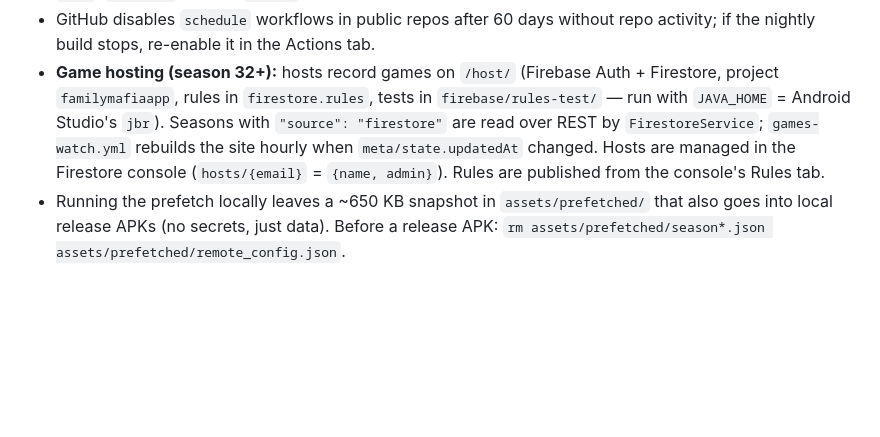
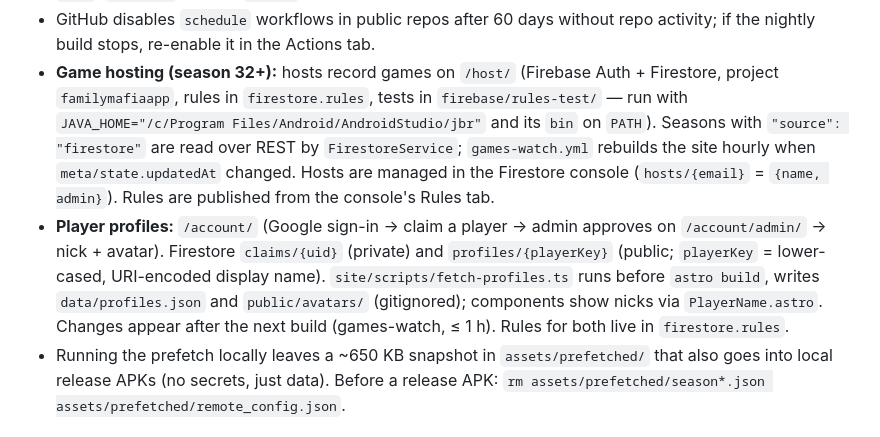
Before and after one commit to Seezov/FamilyMafiaApp, a Markdown page: CLAUDE.md, the part around the change. Drawn GitHub-style; blank space fills up the shorter version.

Commit message:
docs: player profiles
Co-Authored-By: Claude Opus 5.5 (1M context) <noreply@anthropic.com>
Claude-Session: https://claude.ai/code/session_01Md1aToVB8fxFCxrPyMYUbm

```diff
--- a/CLAUDE.md
+++ b/CLAUDE.md
@@ -98,10 +98,16 @@ default branch.
   repo activity; if the nightly build stops, re-enable it in the Actions tab.
 - **Game hosting (season 32+):** hosts record games on `/host/` (Firebase Auth + Firestore,
   project `familymafiaapp`, rules in `firestore.rules`, tests in `firebase/rules-test/` — run
-  with `JAVA_HOME` = Android Studio's `jbr`). Seasons with `"source": "firestore"` are read over
+  with `JAVA_HOME="/c/Program Files/Android/AndroidStudio/jbr"` and its `bin` on `PATH`). Seasons with `"source": "firestore"` are read over
   REST by `FirestoreService`; `games-watch.yml` rebuilds the site hourly when
   `meta/state.updatedAt` changed. Hosts are managed in the Firestore console
   (`hosts/{email}` = `{name, admin}`). Rules are published from the console's Rules tab.
+- **Player profiles:** `/account/` (Google sign-in → claim a player → admin approves on
+  `/account/admin/` → nick + avatar). Firestore `claims/{uid}` (private) and
+  `profiles/{playerKey}` (public; `playerKey` = lower-cased, URI-encoded display name).
+  `site/scripts/fetch-profiles.ts` runs before `astro build`, writes `data/profiles.json` and
+  `public/avatars/` (gitignored); components show nicks via `PlayerName.astro`. Changes appear
+  after the next build (games-watch, ≤ 1 h). Rules for both live in `firestore.rules`.
 - Running the prefetch locally leaves a ~650 KB snapshot in `assets/prefetched/`
   that also goes into local release APKs (no secrets, just data). Before a
   release APK: `rm assets/prefetched/season*.json assets/prefetched/remote_config.json`.
```
